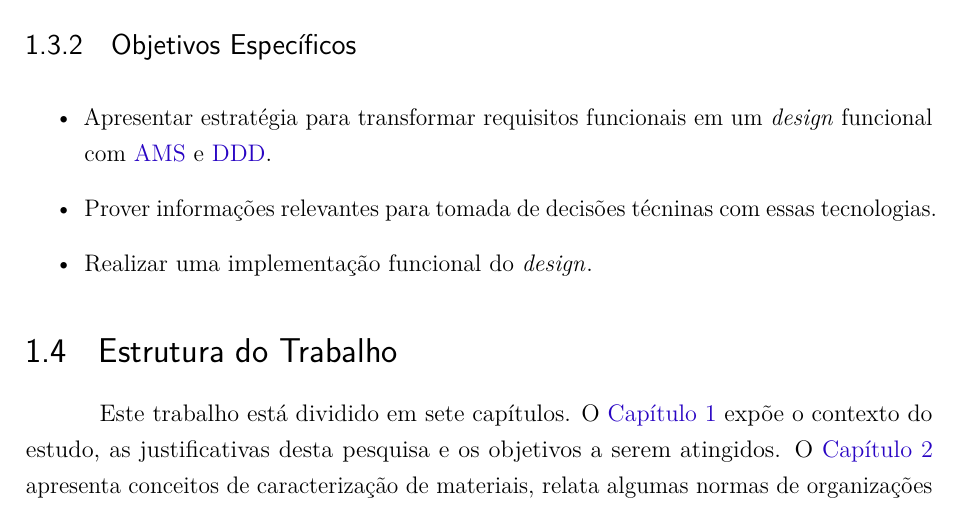
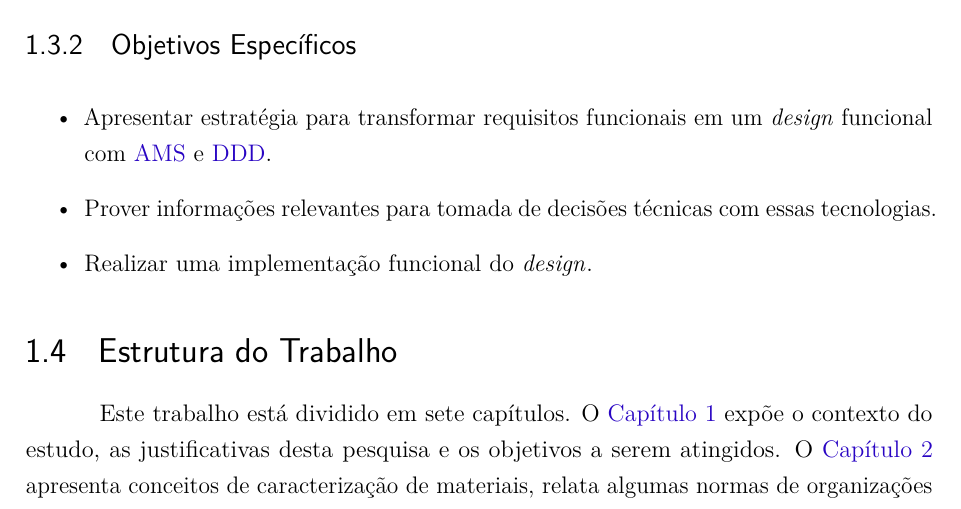
Before and after one commit to C0lliNN/MonografiaGraduacao, a LaTeX thesis (Principal.tex, which reads textual/t1-introducao.tex): part of page 14 of 42, cut so that both start at the same text. Compiled offline with pdfLaTeX.

Commit message:
Fix typo

```diff
--- a/textual/t1-introducao.tex
+++ b/textual/t1-introducao.tex
@@ -29,7 +29,7 @@ O objetivo geral deste trabalho de conclusão de curso é apresentar uma propost
 \subsection{Objetivos Específicos}
 \begin{itemize}
 \item Apresentar estratégia para transformar requisitos funcionais em um \english{design} funcional com \acrshort{ams} e \acrshort{ddd}.
-\item Prover informações relevantes para tomada de decisões técninas com essas tecnologias.
+\item Prover informações relevantes para tomada de decisões técnicas com essas tecnologias.
 \item Realizar uma implementação funcional do \english{design}.
 \end{itemize}
 
```
